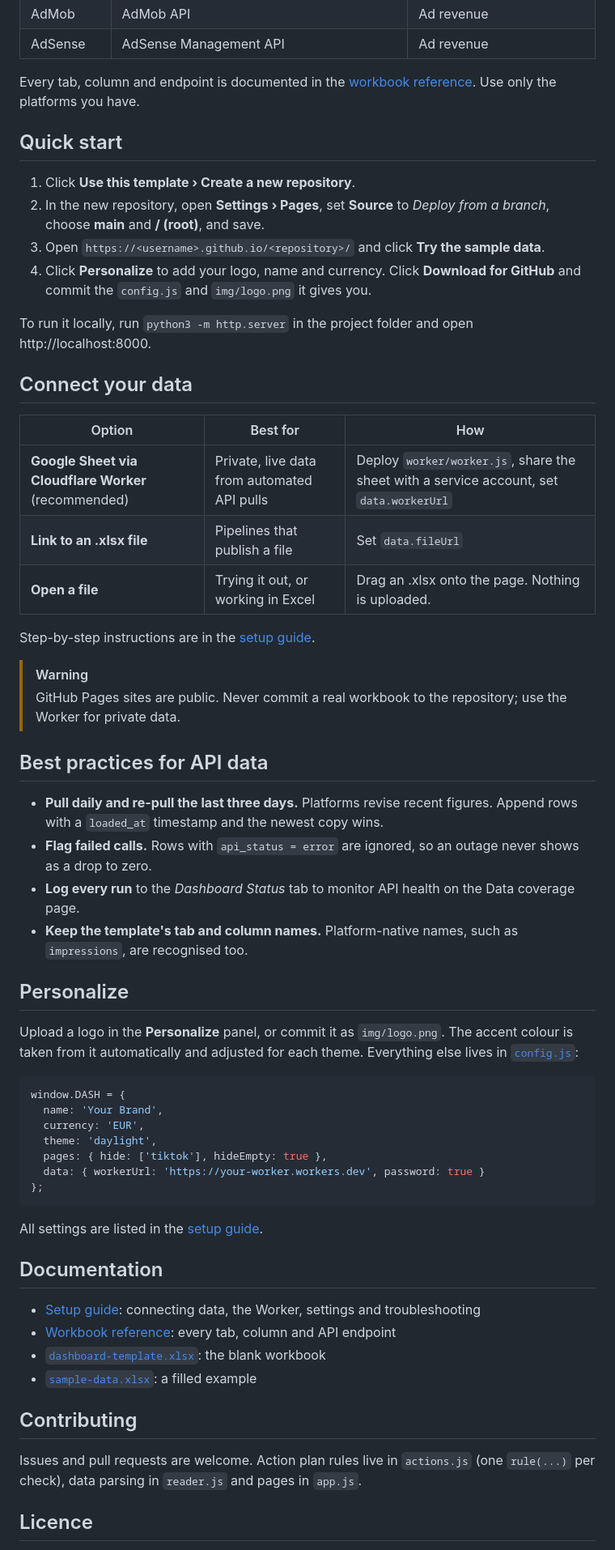
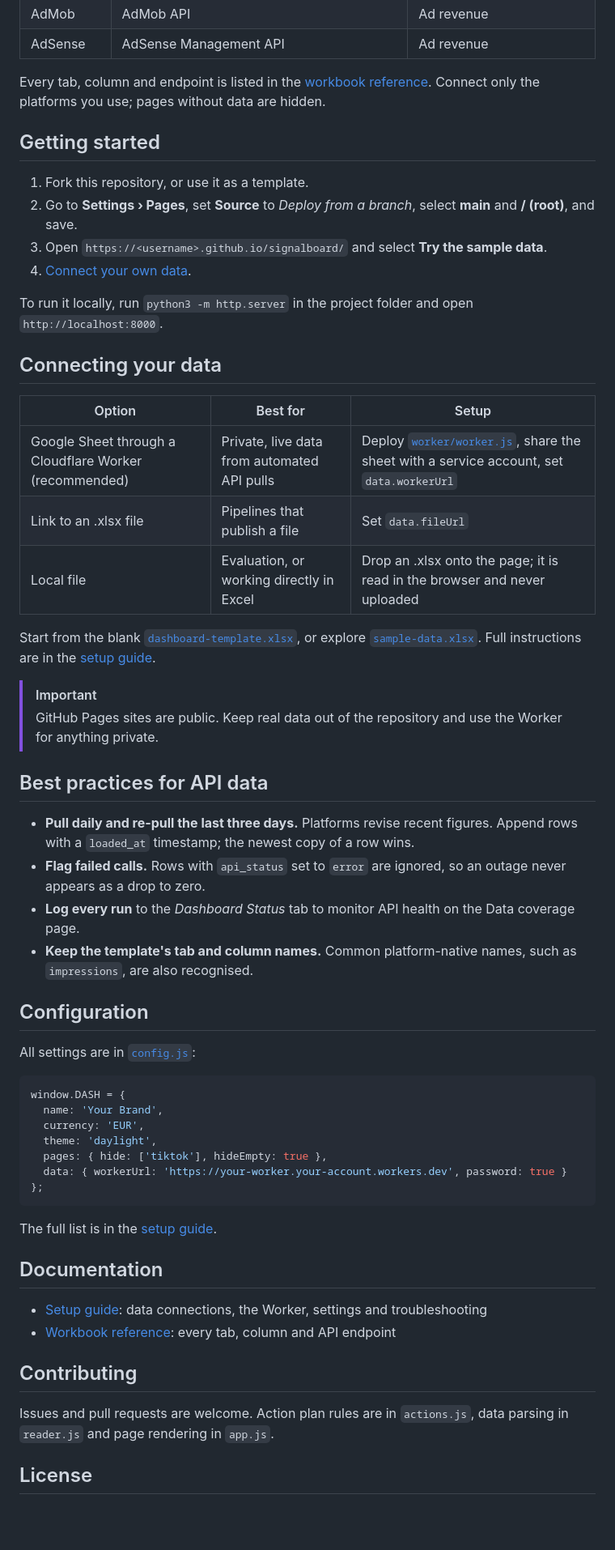
Before and after one commit to harris6s/SignalBoard, a Markdown page: README.md, the part around one of its changes. Shown at 81% size. Drawn GitHub-style; blank space fills up the shorter version.

````diff
--- a/README.md
+++ b/README.md
@@ -64,40 +50,40 @@ flowchart LR
 | AdMob | AdMob API | Ad revenue |
 | AdSense | AdSense Management API | Ad revenue |
 
-Every tab, column and endpoint is documented in the [workbook reference](docs/WORKBOOK.md). Use only the platforms you have.
+Every tab, column and endpoint is listed in the [workbook reference](docs/WORKBOOK.md). Connect only the platforms you use; pages without data are hidden.
 
-## Quick start
+## Getting started
 
-1. Click **Use this template › Create a new repository**.
-2. In the new repository, open **Settings › Pages**, set **Source** to *Deploy from a branch*, choose **main** and **/ (root)**, and save.
-3. Open `https://<username>.github.io/<repository>/` and click **Try the sample data**.
-4. Click **Personalize** to add your logo, name and currency. Click **Download for GitHub** and commit the `config.js` and `img/logo.png` it gives you.
+1. Fork this repository, or use it as a template.
+2. Go to **Settings › Pages**, set **Source** to *Deploy from a branch*, select **main** and **/ (root)**, and save.
+3. Open `https://<username>.github.io/signalboard/` and select **Try the sample data**.
+4. [Connect your own data](#connecting-your-data).
 
-To run it locally, run `python3 -m http.server` in the project folder and open http://localhost:8000.
+To run it locally, run `python3 -m http.server` in the project folder and open `http://localhost:8000`.
 
-## Connect your data
+## Connecting your data
 
-| Option | Best for | How |
+| Option | Best for | Setup |
 |---|---|---|
-| **Google Sheet via Cloudflare Worker** (recommended) | Private, live data from automated API pulls | Deploy `worker/worker.js`, share the sheet with a service account, set `data.workerUrl` |
-| **Link to an .xlsx file** | Pipelines that publish a file | Set `data.fileUrl` |
-| **Open a file** | Trying it out, or working in Excel | Drag an .xlsx onto the page. Nothing is uploaded. |
+| Google Sheet through a Cloudflare Worker (recommended) | Private, live data from automated API pulls | Deploy [`worker/worker.js`](worker/worker.js), share the sheet with a service account, set `data.workerUrl` |
+| Link to an .xlsx file | Pipelines that publish a file | Set `data.fileUrl` |
+| Local file | Evaluation, or working directly in Excel | Drop an .xlsx onto the page; it is read in the browser and never uploaded |
 
-Step-by-step instructions are in the [setup guide](docs/SETUP.md#connect-your-data).
+Start from the blank [`dashboard-template.xlsx`](dashboard-template.xlsx), or explore [`sample-data.xlsx`](sample-data.xlsx). Full instructions are in the [setup guide](docs/SETUP.md#connect-your-data).
 
-> [!WARNING]
-> GitHub Pages sites are public. Never commit a real workbook to the repository; use the Worker for private data.
+> [!IMPORTANT]
+> GitHub Pages sites are public. Keep real data out of the repository and use the Worker for anything private.
 
 ## Best practices for API data
 
-- **Pull daily and re-pull the last three days.** Platforms revise recent figures. Append rows with a `loaded_at` timestamp and the newest copy wins.
-- **Flag failed calls.** Rows with `api_status = error` are ignored, so an outage never shows as a drop to zero.
+- **Pull daily and re-pull the last three days.** Platforms revise recent figures. Append rows with a `loaded_at` timestamp; the newest copy of a row wins.
+- **Flag failed calls.** Rows with `api_status` set to `error` are ignored, so an outage never appears as a drop to zero.
 - **Log every run** to the *Dashboard Status* tab to monitor API health on the Data coverage page.
-- **Keep the template's tab and column names.** Platform-native names, such as `impressions`, are recognised too.
+- **Keep the template's tab and column names.** Common platform-native names, such as `impressions`, are also recognised.
 
-## Personalize
+## Configuration
 
-Upload a logo in the **Personalize** panel, or commit it as `img/logo.png`. The accent colour is taken from it automatically and adjusted for each theme. Everything else lives in [`config.js`](config.js):
+All settings are in [`config.js`](config.js):
 
 ```js
 window.DASH = {
@@ -105,22 +91,20 @@ window.DASH = {
   currency: 'EUR',
   theme: 'daylight',
   pages: { hide: ['tiktok'], hideEmpty: true },
-  data: { workerUrl: 'https://your-worker.workers.dev', password: true }
+  data: { workerUrl: 'https://your-worker.your-account.workers.dev', password: true }
 };
 ```
 
-All settings are listed in the [setup guide](docs/SETUP.md#settings-configjs).
+The full list is in the [setup guide](docs/SETUP.md#settings-configjs).
 
 ## Documentation
 
-- [Setup guide](docs/SETUP.md): connecting data, the Worker, settings and troubleshooting
+- [Setup guide](docs/SETUP.md): data connections, the Worker, settings and troubleshooting
 - [Workbook reference](docs/WORKBOOK.md): every tab, column and API endpoint
-- [`dashboard-template.xlsx`](dashboard-template.xlsx): the blank workbook
-- [`sample-data.xlsx`](sample-data.xlsx): a filled example
 
 ## Contributing
 
-Issues and pull requests are welcome. Action plan rules live in `actions.js` (one `rule(...)` per check), data parsing in `reader.js` and pages in `app.js`.
+Issues and pull requests are welcome. Action plan rules are in `actions.js`, data parsing in `reader.js` and page rendering in `app.js`.
 
-## Licence
+## License
 
````
Also changed, not shown: other parts of README.md (+18 -32 lines).
